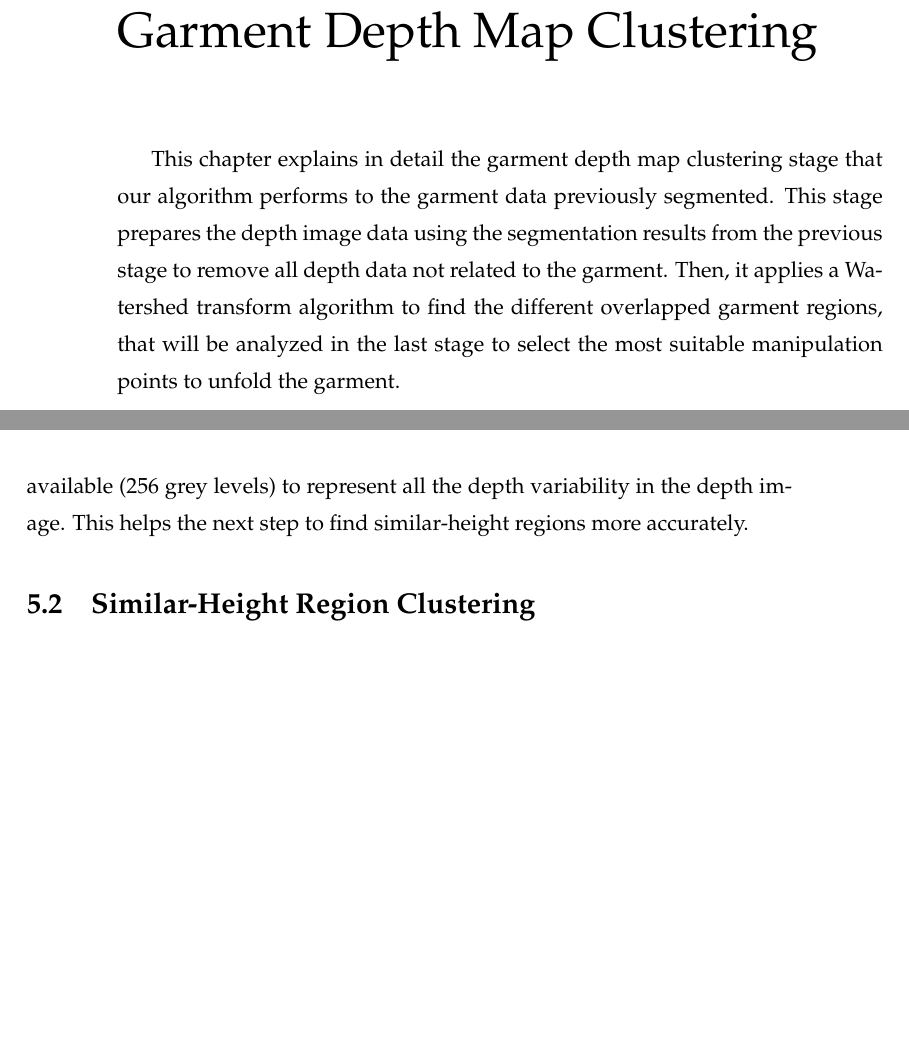
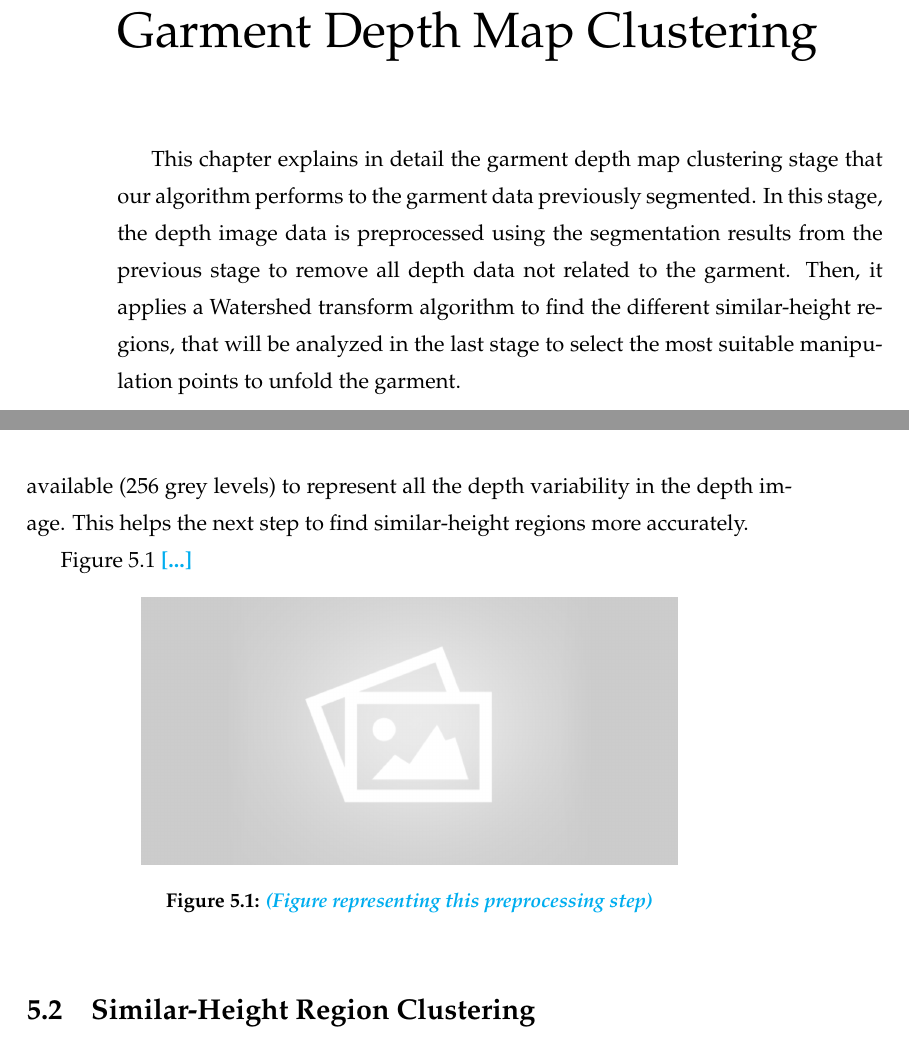
Before and after one commit to David-Estevez/master-thesis, a LaTeX thesis (master_thesis.tex, which reads algorithm_02.tex): two parts of pages 39 and 40 of 57 before the commit and two parts of pages 39 and 40 of 59 after it, joined at a grey line, cut so that both start at the same text, the shorter picture padded with empty space. Compiled offline with pdfLaTeX.

```diff
--- a/algorithm_02.tex
+++ b/algorithm_02.tex
@@ -1,7 +1,7 @@
 \chapter{Garment Depth Map Clustering}
 \label{garment_clustering}
 
-This chapter explains in detail the garment depth map clustering stage that our algorithm performs to the garment data previously segmented. This stage prepares the depth image data using the segmentation results from the previous stage to remove all depth data not related to the garment. Then, it applies a Watershed transform algorithm to find the different overlapped garment regions, that will be analyzed in the last stage to select the most suitable manipulation points to unfold the garment.
+This chapter explains in detail the garment depth map clustering stage that our algorithm performs to the garment data previously segmented. In this stage, the depth image data is preprocessed using the segmentation results from the previous stage to remove all depth data not related to the garment. Then, it applies a Watershed transform algorithm to find the different similar-height regions, that will be analyzed in the last stage to select the most suitable manipulation points to unfold the garment.
 
 \section{Depth Image Preprocessing}
 \label{depth_image_preprocessing}
@@ -9,6 +9,16 @@
 The raw depth image data obtained from the robot sensor requires some treatment before it can be processed in the next step (section \ref{garment_clustering_watershed}). This step takes the garment mask calculated in the previous stage, and applies it to the depth image of the garment. The objective is to discard the information related to the table.
 
 As the next step will treat the depth data as a greyscale image, the remaining garment depth data is normalized to the 8-bit range of a typical greyscale image. By normalizing the data we ensure that we are using the maximum resolution available (256 grey levels) to represent all the depth variability in the depth image. This helps the next step to find similar-height regions more accurately.
+
+Figure \ref{fig:depth_map_preprocessing} \comment{[...]}
+
+\begin{figure}[thpb]
+    \centering
+    \includegraphics[width=0.7
+    \textwidth]{figures/placeholder2.png}
+    \caption{\comment{(Figure representing this preprocessing step)}}
+    \label{fig:depth_map_preprocessing}
+\end{figure}
 
 
 \section{Similar-Height Region Clustering}
```
